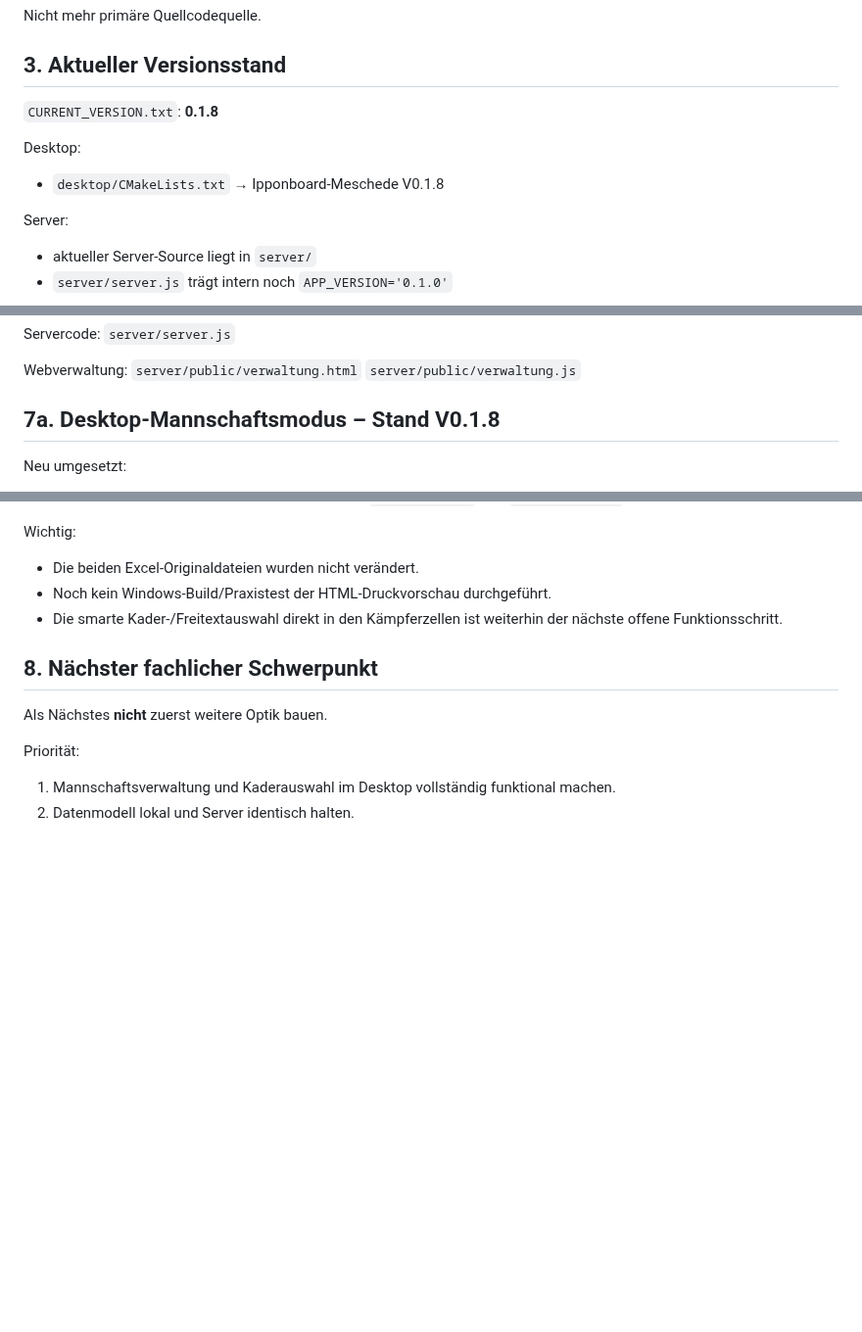
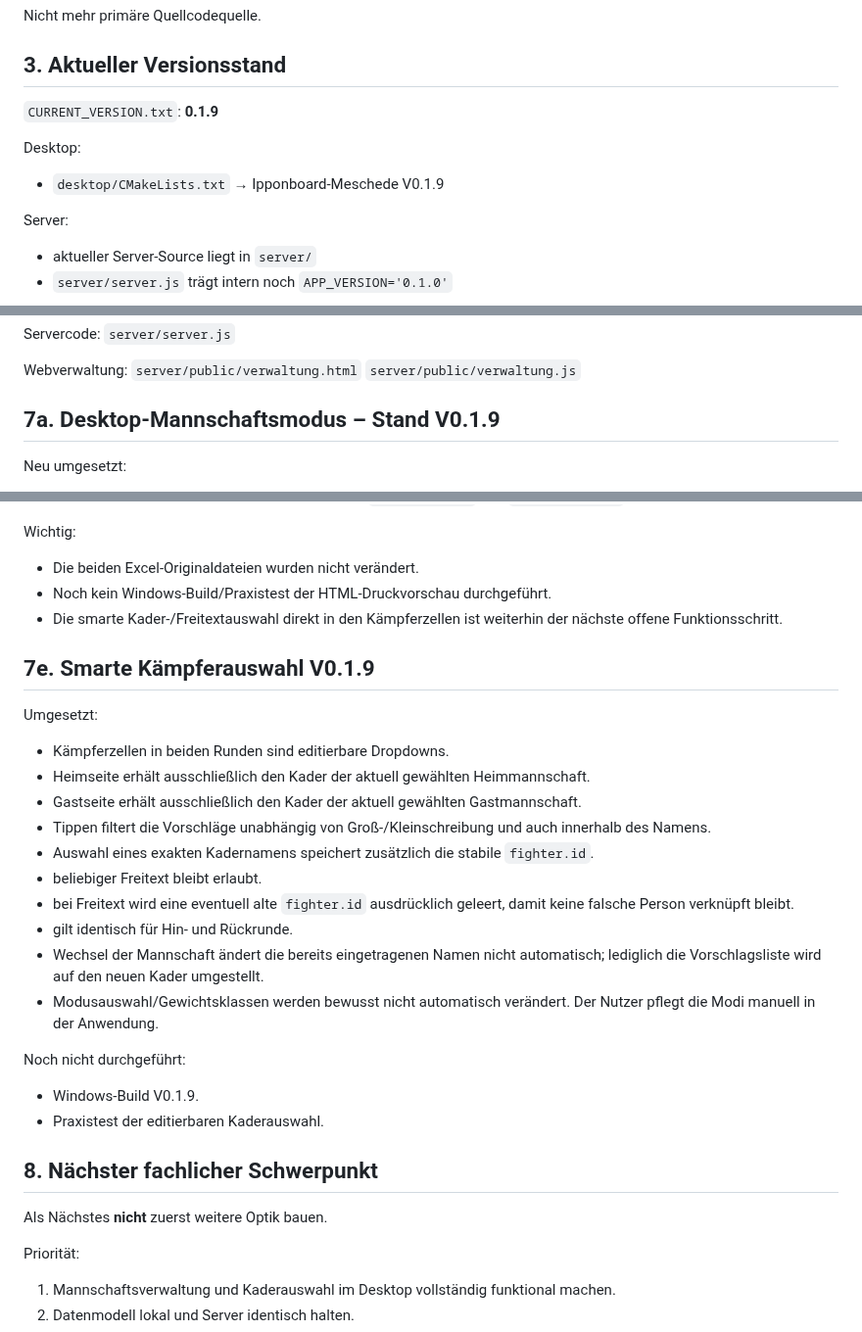
Before and after one commit to Judo-Meschede/Ipponboard-Meschede, a Markdown page: docs/PROJECT_HANDOFF.md, 3 parts joined by grey strips. Shown at 98% size. Rendered like a GitHub page; blank space fills up the shorter version.

Commit message:
Document smart team fighter selection

```diff
--- a/docs/PROJECT_HANDOFF.md
+++ b/docs/PROJECT_HANDOFF.md
@@ -67,10 +67,10 @@ Nicht mehr primäre Quellcodequelle.
 
 ## 3. Aktueller Versionsstand
 
-`CURRENT_VERSION.txt`: **0.1.8**
+`CURRENT_VERSION.txt`: **0.1.9**
 
 Desktop:
-- `desktop/CMakeLists.txt` → Ipponboard-Meschede V0.1.8
+- `desktop/CMakeLists.txt` → Ipponboard-Meschede V0.1.9
 
 Server:
 - aktueller Server-Source liegt in `server/`
@@ -178,7 +178,7 @@ Webverwaltung:
 `server/public/verwaltung.html`
 `server/public/verwaltung.js`
 
-## 7a. Desktop-Mannschaftsmodus – Stand V0.1.8
+## 7a. Desktop-Mannschaftsmodus – Stand V0.1.9
 
 Neu umgesetzt:
 - Desktop liest den lokalen Offline-Snapshot `data/masterdata.json`.
@@ -265,6 +265,24 @@ Wichtig:
 - Noch kein Windows-Build/Praxistest der HTML-Druckvorschau durchgeführt.
 - Die smarte Kader-/Freitextauswahl direkt in den Kämpferzellen ist weiterhin der nächste offene Funktionsschritt.
 
+## 7e. Smarte Kämpferauswahl V0.1.9
+
+Umgesetzt:
+- Kämpferzellen in beiden Runden sind editierbare Dropdowns.
+- Heimseite erhält ausschließlich den Kader der aktuell gewählten Heimmannschaft.
+- Gastseite erhält ausschließlich den Kader der aktuell gewählten Gastmannschaft.
+- Tippen filtert die Vorschläge unabhängig von Groß-/Kleinschreibung und auch innerhalb des Namens.
+- Auswahl eines exakten Kadernamens speichert zusätzlich die stabile `fighter.id`.
+- beliebiger Freitext bleibt erlaubt.
+- bei Freitext wird eine eventuell alte `fighter.id` ausdrücklich geleert, damit keine falsche Person verknüpft bleibt.
+- gilt identisch für Hin- und Rückrunde.
+- Wechsel der Mannschaft ändert die bereits eingetragenen Namen nicht automatisch; lediglich die Vorschlagsliste wird auf den neuen Kader umgestellt.
+- Modusauswahl/Gewichtsklassen werden bewusst nicht automatisch verändert. Der Nutzer pflegt die Modi manuell in der Anwendung.
+
+Noch nicht durchgeführt:
+- Windows-Build V0.1.9.
+- Praxistest der editierbaren Kaderauswahl.
+
 ## 8. Nächster fachlicher Schwerpunkt
 
 Als Nächstes **nicht** zuerst weitere Optik bauen.
```
